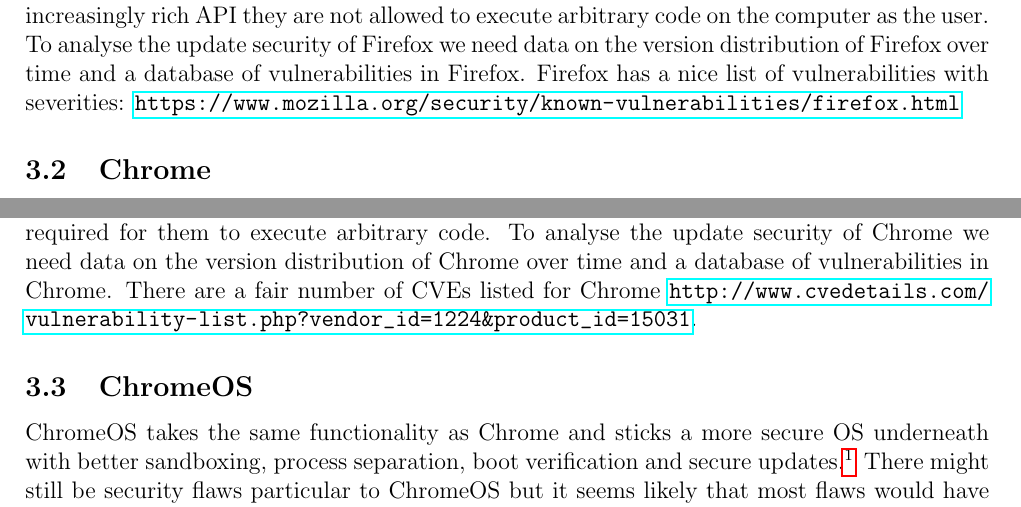
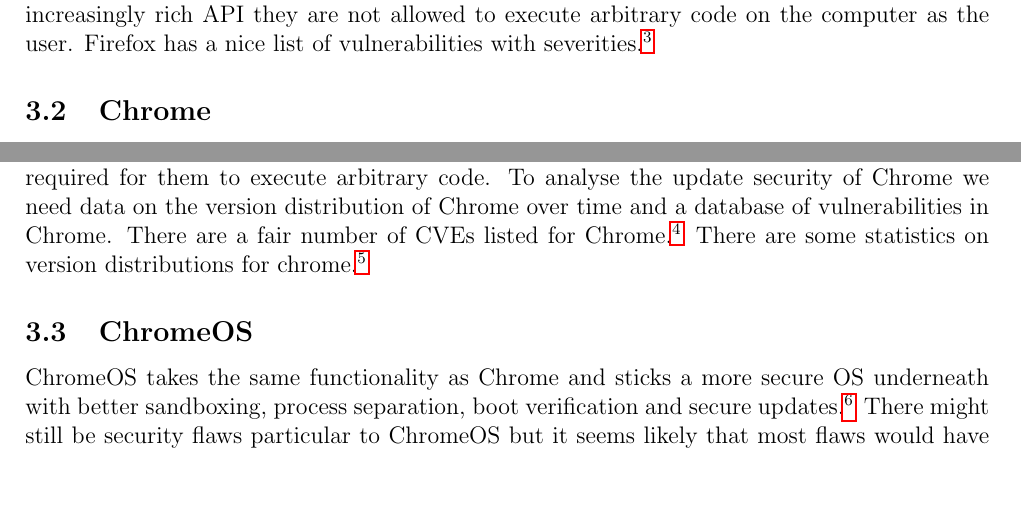
Before and after one commit to ucam-cl-dtg/paper-da-securityupdates, a LaTeX document (platforms.tex): two parts of page 2 of 3, joined at a grey line, cut so that both start at the same text, the shorter picture padded with empty space. Compiled offline with pdfLaTeX.

Commit message:
Put URLs in footnotes for legibility

```diff
--- a/platforms.tex
+++ b/platforms.tex
@@ -54,15 +55,15 @@
 Firefox can be extended with extensions which are written in javascript and XML, the APIs allow the equivalent arbitrary code to be run as the Firefox process and so there is no real sandboxing of extensions~\cite{Lerner2013}.
 There is manual review to detect and remove bad extensions.
 Web pages are allowed to run javascript and with html5 are presented with an increasingly rich API they are not allowed to execute arbitrary code on the computer as the user.
-To analyse the update security of Firefox we need data on the version distribution of Firefox over time and a database of vulnerabilities in Firefox.
-Firefox has a nice list of vulnerabilities with severities: \url{https://www.mozilla.org/security/known-vulnerabilities/firefox.html}
+Firefox has a nice list of vulnerabilities with severities.\footnote{\url{https://www.mozilla.org/security/known-vulnerabilities/firefox.html}}
 
 \subsection{Chrome}
 Chrome uses privilege separation to separate the renderer from the browser kernel by running them in different processes~\cite{Barth2008}.
 Extensions are also split into multiple processes with content scripts running in the host page's renderer process and the extension core running in a separate renderer process~\cite{Liu2012}.
 Malicious extensions can inject adverts and steal data or engage in more nefarious attacks on the user but a vulnerability in the sandbox would be required for them to execute arbitrary code.
 To analyse the update security of Chrome we need data on the version distribution of Chrome over time and a database of vulnerabilities in Chrome.
-There are a fair number of CVEs listed for Chrome \url{http://www.cvedetails.com/vulnerability-list.php?vendor_id=1224&product_id=15031}.
+There are a fair number of CVEs listed for Chrome.\footnote{\url{http://www.cvedetails.com/vulnerability-list.php?vendor_id=1224&product_id=15031}}
+There are some statistics on version distributions for chrome.\footnote{\url{http://www.w3schools.com/browsers/browsers_chrome.asp}}
 
 \subsection{ChromeOS}
 ChromeOS takes the same functionality as Chrome and sticks a more secure OS underneath with better sandboxing, process separation, boot verification and secure updates.\footnote{\url{http://www.chromium.org/chromium-os/chromiumos-design-docs/security-overview}}
```
Also changed, not shown: platforms.tex (5 more changed lines).
